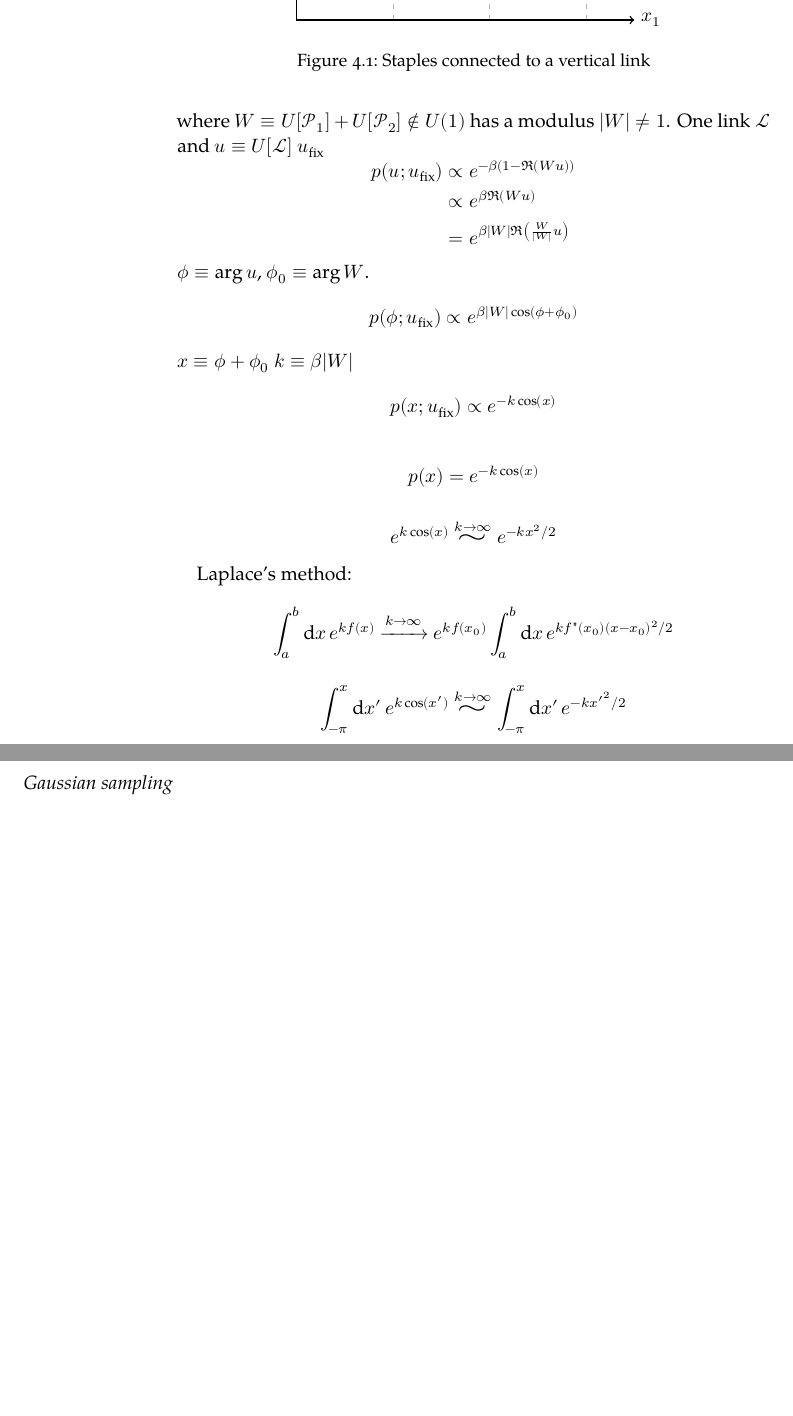
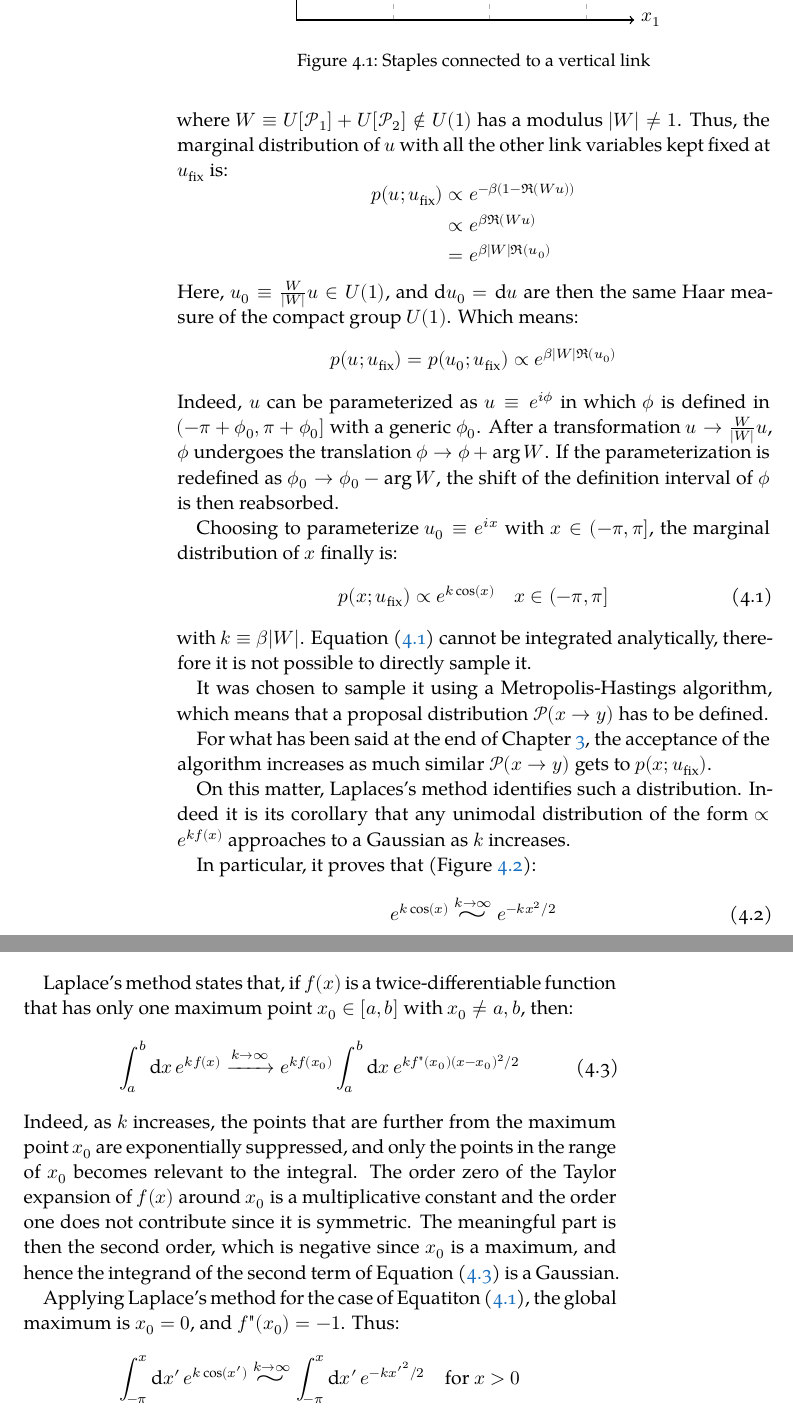
Before and after one commit to dgiannelli/master_thesis, a LaTeX thesis (thesis.tex, which reads chapters/chapter4.tex): two parts of pages 42 and 43 of 61, joined at a grey line, cut so that both start at the same text, the shorter picture padded with empty space. Compiled offline with XeLaTeX; a missing font is replaced by an installed copy or a similar font.

Commit message:
finished laplace

```diff
--- a/chapters/chapter4.tex
+++ b/chapters/chapter4.tex
@@ -91,41 +91,43 @@ the link variable $u \equiv U[\mathcal L]$ in the following way:
                                                 &= \Re\,(Wu)
 \end{aligned}\]
 where $W \equiv U[\mathcal P_1] + U[\mathcal P_2] \notin U(1)$ has a modulus $|W|\neq1$.
-One link $\mathcal L$ and $u \equiv U[\mathcal L]$ $u_\mathrm{fix}$
+Thus, the marginal distribution of $u$ with all the other link variables kept fixed at $u_\mathrm{fix}$ is:
 \[\begin{aligned}
     p(u;u_\mathrm{fix}) &\propto e^{-\beta(1-\Re(Wu))} \\
                         &\propto e^{\beta\Re(Wu)} \\
-                        &= e^{\beta|W|\Re\left(\frac{W}{|W|}u\right)}
+                        &= e^{\beta|W|\Re\left(u_0\right)}
 \end{aligned}\]
-$\phi \equiv \arg u$, $\phi_0 \equiv \arg W$.
+Here, $u_0 \equiv \frac{W}{|W|}u \in U(1)$, and $\mathrm du_0=\mathrm du$ are then the same Haar measure of the compact group $U(1)$.
+Which means:
 \[
-	p(\phi;u_\mathrm{fix}) \propto e^{\beta|W|\cos(\phi + \phi_0)}
+    p(u;u_\mathrm{fix}) = p(u_0;u_\mathrm{fix}) \propto e^{\beta|W|\Re\left(u_0\right)}
 \]
- %   \Delta S = \beta \Re Wu = \beta|W| \Re \left(\frac{W}{|W|} u\right)
-$x \equiv \phi + \phi_0$ $k \equiv \beta|W|$
-\[
-    p(x;u_\mathrm{fix}) \propto e^{-k\cos(x)}
-\]
+Indeed, $u$ can be parameterized as $u\equiv e^{i\phi}$ in which $\phi$ is defined in $(-\pi + \phi_0, \pi + \phi_0]$ with a generic $\phi_0$.
+After a transformation $u \rightarrow \frac{W}{|W|}u$, $\phi$ undergoes the translation $\phi \rightarrow \phi + \arg W$.
+If the parameterization is redefined as $\phi_0 \rightarrow \phi_0 - \arg W$, the shift of the definition interval of $\phi$ is then reabsorbed.
 
-\[
-	p(x) = e^{-k\cos(x)}
-\]
+Choosing to parameterize $u_0 \equiv e^{ix}$ with $x \in (-\pi, \pi]$,
+the marginal distribution of $x$ finally is:
+\begin{equation}\label{eq:local_pdf}
+    p(x;u_\mathrm{fix}) \propto e^{k\cos(x)} \quad x \in (-\pi, \pi]
+\end{equation}
+with $k \equiv \beta|W|$.
+Equation \eqref{eq:local_pdf} cannot be integrated analytically,
+therefore it is not possible to directly sample it.
 
-\[
+It was chosen to sample it using a Metropolis-Hastings algorithm,
+which means that a proposal distribution $\mathcal P(x\to y)$ has to be defined.
+
+For what has been said at the end of Chapter \ref{ch:mc},
+the acceptance of the algorithm increases as much similar $\mathcal P(x\to y)$ gets to $p(x;u_\mathrm{fix})$.
+
+On this matter, Laplaces's method identifies such a distribution.
+Indeed it is its corollary that any unimodal distribution of the form $\propto e^{kf(x)}$ approaches to a Gaussian as $k$ increases.
+
+In particular, it proves that (Figure \ref{fig:gauss}):
+\begin{equation}\label{eq:gauss_approx}
     e^{k\cos(x)} \stackrel{k\to\infty}{\scalebox{2}[1.25]{$\sim$}} e^{-kx^2/2}
-\]
-
-Laplace's method:
-\[
-	\int_a^b\mathrm dx\,e^{kf(x)} \xrightarrow{k\to\infty} e^{kf(x_0)}\int_a^b\mathrm dx\,e^{kf"(x_0)(x-x_0)^2/2}
-\]
-
-\[
-    \int_{-\pi}^x\mathrm dx'\,e^{k\cos(x')} \stackrel{k\to\infty}{\scalebox{2}[1.25]{$\sim$}} \int_{-\pi}^x\mathrm dx'\,e^{-k{x'}^2/2}
-\]
-\[
-    e^{k\cos(x)} \stackrel{k\to\infty}{\scalebox{2}[1.25]{$\sim$}} e^{-kx^2/2}
-\]
+\end{equation}
 
 \begin{figure}[!htb]
     \centering
@@ -134,3 +136,19 @@ Laplace's method:
     \label{fig:gauss}
 \end{figure}
 
+Laplace's method states that, if $f(x)$ is a twice-differentiable function that has only one maximum point $x_0 \in [a,b]$ with $x_0 \neq a,b$,
+then:
+\begin{equation}\label{eq:laplace}
+	\int_a^b\mathrm dx\,e^{kf(x)} \xrightarrow{k\to\infty} e^{kf(x_0)}\int_a^b\mathrm dx\,e^{kf"(x_0)(x-x_0)^2/2}
+\end{equation}
+Indeed, as $k$ increases, the points that are further from the maximum point $x_0$ are exponentially suppressed,
+and only the points in the range of $x_0$ becomes relevant to the integral.
+The order zero of the Taylor expansion of $f(x)$ around $x_0$ is a multiplicative constant and the order one does not contribute since it is symmetric.
+The meaningful part is then the second order, which is negative since $x_0$ is a maximum,
+and hence the integrand of the second term of Equation \eqref{eq:laplace} is a Gaussian.
+
+Applying Laplace's method for the case of Equatiton \eqref{eq:local_pdf},
+the global maximum is $x_0=0$, and $f"(x_0) = -1$.
+Thus:
+\[
+    \int_{-\pi}^x\mathrm dx'\,e^{k\cos(x')} \stackrel{k\to\infty}{\scalebox{2}[1.25]{$\sim$}} \int_{-\pi}^x\mathrm dx'\,e^{-k{x'}^2/2} \quad \mathrm{for}\ x>0
```
Also changed, not shown: chapters/chapter4.tex (11 more changed lines), 1 other file.
